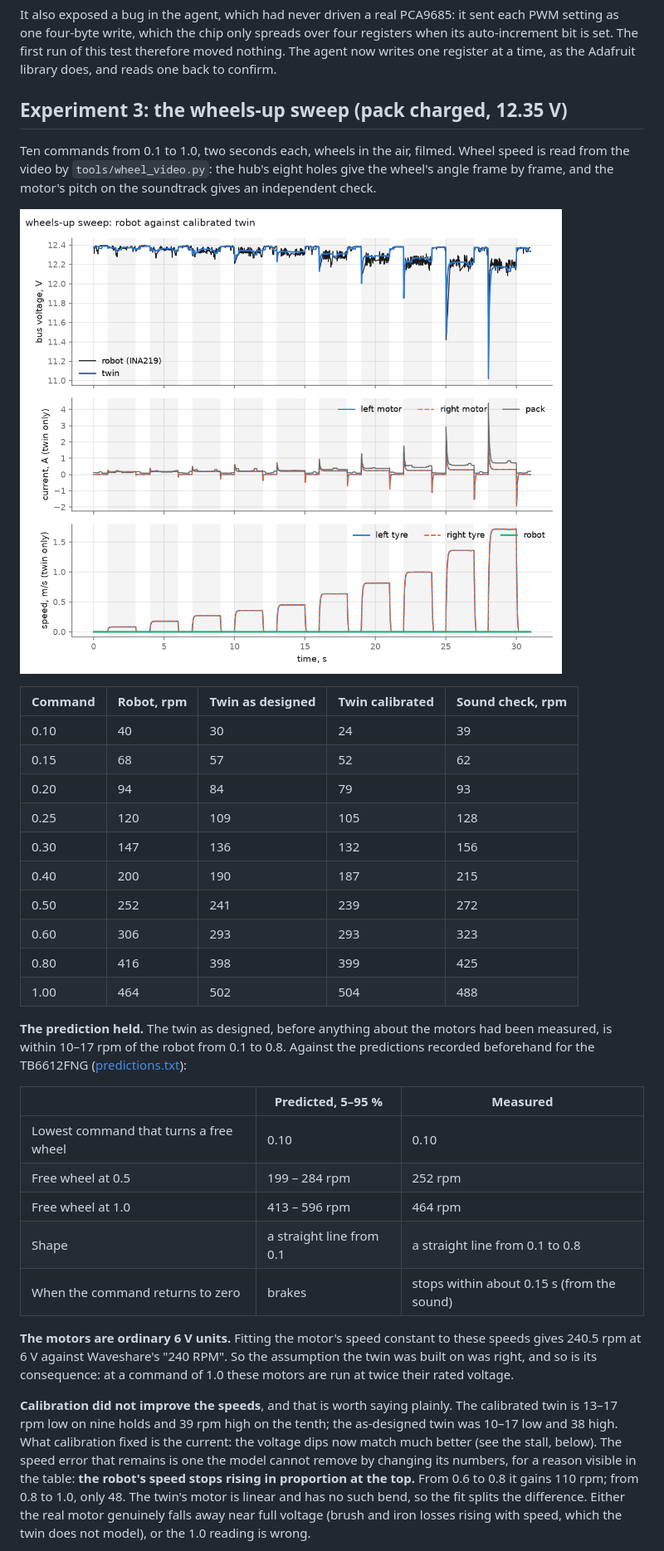
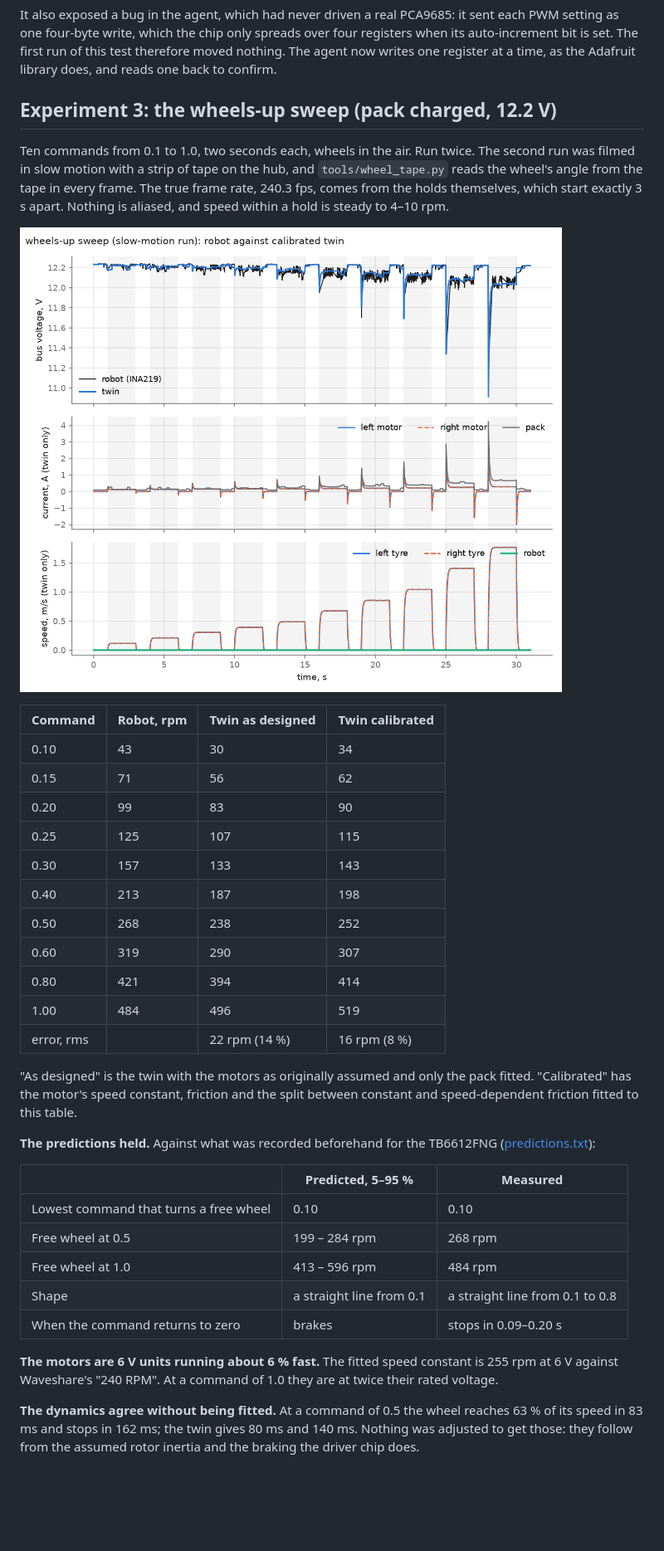
Before and after one commit to Toby-Query/wits-honours-research-jetbot, a Markdown page: docs/RESULTS.md, the part around one of its changes. Shown at 83% size. GitHub-like rendering; pictures changed too: docs/img/real_wheels_up_sweep.png; blank space fills up the shorter version.

```diff
--- a/docs/RESULTS.md
+++ b/docs/RESULTS.md
@@ -111,55 +111,52 @@ over four registers when its auto-increment bit is set. The first run of this
 test therefore moved nothing. The agent now writes one register at a time, as
 the Adafruit library does, and reads one back to confirm.
 
-## Experiment 3: the wheels-up sweep (pack charged, 12.35 V)
+## Experiment 3: the wheels-up sweep (pack charged, 12.2 V)
 
-Ten commands from 0.1 to 1.0, two seconds each, wheels in the air, filmed.
-Wheel speed is read from the video by `tools/wheel_video.py`: the hub's eight
-holes give the wheel's angle frame by frame, and the motor's pitch on the
-soundtrack gives an independent check.
+Ten commands from 0.1 to 1.0, two seconds each, wheels in the air. Run twice.
+The second run was filmed in slow motion with a strip of tape on the hub, and
+`tools/wheel_tape.py` reads the wheel's angle from the tape in every frame.
+The true frame rate, 240.3 fps, comes from the holds themselves, which start
+exactly 3 s apart. Nothing is aliased, and speed within a hold is steady to
+4–10 rpm.
 
 ![Bus voltage through the sweep, robot and twin](img/real_wheels_up_sweep.png)
 
-| Command | Robot, rpm | Twin as designed | Twin calibrated | Sound check, rpm |
-|---|---|---|---|---|
-| 0.10 | 40 | 30 | 24 | 39 |
-| 0.15 | 68 | 57 | 52 | 62 |
-| 0.20 | 94 | 84 | 79 | 93 |
-| 0.25 | 120 | 109 | 105 | 128 |
-| 0.30 | 147 | 136 | 132 | 156 |
-| 0.40 | 200 | 190 | 187 | 215 |
-| 0.50 | 252 | 241 | 239 | 272 |
-| 0.60 | 306 | 293 | 293 | 323 |
-| 0.80 | 416 | 398 | 399 | 425 |
-| 1.00 | 464 | 502 | 504 | 488 |
+| Command | Robot, rpm | Twin as designed | Twin calibrated |
+|---|---|---|---|
+| 0.10 | 43 | 30 | 34 |
+| 0.15 | 71 | 56 | 62 |
+| 0.20 | 99 | 83 | 90 |
+| 0.25 | 125 | 107 | 115 |
+| 0.30 | 157 | 133 | 143 |
+| 0.40 | 213 | 187 | 198 |
+| 0.50 | 268 | 238 | 252 |
+| 0.60 | 319 | 290 | 307 |
+| 0.80 | 421 | 394 | 414 |
+| 1.00 | 484 | 496 | 519 |
+| error, rms | | 22 rpm (14 %) | 16 rpm (8 %) |
 
-**The prediction held.** The twin as designed, before anything about the
-motors had been measured, is within 10–17 rpm of the robot from 0.1 to 0.8.
-Against the predictions recorded beforehand for the TB6612FNG
-([predictions.txt](../results/predictions.txt)):
+"As designed" is the twin with the motors as originally assumed and only the
+pack fitted. "Calibrated" has the motor's speed constant, friction and the
+split between constant and speed-dependent friction fitted to this table.
+
+**The predictions held.** Against what was recorded beforehand for the
+TB6612FNG ([predictions.txt](../results/predictions.txt)):
 
 | | Predicted, 5–95 % | Measured |
 |---|---|---|
 | Lowest command that turns a free wheel | 0.10 | 0.10 |
-| Free wheel at 0.5 | 199 – 284 rpm | 252 rpm |
-| Free wheel at 1.0 | 413 – 596 rpm | 464 rpm |
+| Free wheel at 0.5 | 199 – 284 rpm | 268 rpm |
+| Free wheel at 1.0 | 413 – 596 rpm | 484 rpm |
 | Shape | a straight line from 0.1 | a straight line from 0.1 to 0.8 |
-| When the command returns to zero | brakes | stops within about 0.15 s (from the sound) |
+| When the command returns to zero | brakes | stops in 0.09–0.20 s |
 
-**The motors are ordinary 6 V units.** Fitting the motor's speed constant to
-these speeds gives 240.5 rpm at 6 V against Waveshare's "240 RPM". So the
-assumption the twin was built on was right, and so is its consequence: at a
-command of 1.0 these motors are run at twice their rated voltage.
+**The motors are 6 V units running about 6 % fast.** The fitted speed
+constant is 255 rpm at 6 V against Waveshare's "240 RPM". At a command of 1.0
+they are at twice their rated voltage.
 
-**Calibration did not improve the speeds**, and that is worth saying plainly.
-The calibrated twin is 13–17 rpm low on nine holds and 39 rpm high on the
-tenth; the as-designed twin was 10–17 low and 38 high. What calibration fixed
-is the current: the voltage dips now match much better (see the stall, below).
-The speed error that remains is one the model cannot remove by changing its
-numbers, for a reason visible in the table: **the robot's speed stops rising in
-proportion at the top.** From 0.6 to 0.8 it gains 110 rpm; from 0.8 to 1.0,
-only 48. The twin's motor is linear and has no such bend, so the fit splits the
-difference. Either the real motor genuinely falls away near full voltage
-(brush and iron losses rising with speed, which the twin does not model), or
-the 1.0 reading is wrong.
+**The dynamics agree without being fitted.** At a command of 0.5 the wheel
+reaches 63 % of its speed in 83 ms and stops in 162 ms; the twin gives 80 ms
+and 140 ms. Nothing was adjusted to get those: they follow from the assumed
+rotor inertia and the braking the driver chip does.
 
```
Also changed, not shown: other parts of docs/RESULTS.md (+29 -15 lines), results/2026-10-04/wheels_up_sweep_calibrated.png, 11 other files.
